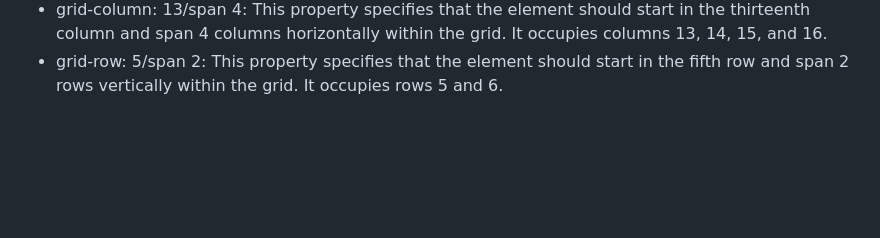
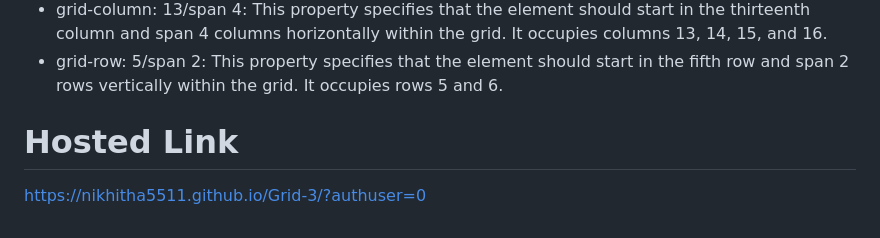
Before and after one commit to Nikhitha5511/Grid-3, a Markdown page: README.md, the part around the change. Rendered like a GitHub page; blank space fills up the shorter version.

```diff
--- a/README.md
+++ b/README.md
@@ -71,3 +71,7 @@
 * grid-area: d10: This property assigns the grid area name "d10" to the element with the class .d10.
 * grid-column: 13/span 4: This property specifies that the element should start in the thirteenth column and span 4 columns horizontally within the grid. It occupies columns 13, 14, 15, and 16.
 * grid-row: 5/span 2: This property specifies that the element should start in the fifth row and span 2 rows vertically within the grid. It occupies rows 5 and 6.
+
+
+# Hosted Link
+https://nikhitha5511.github.io/Grid-3/?authuser=0
```
